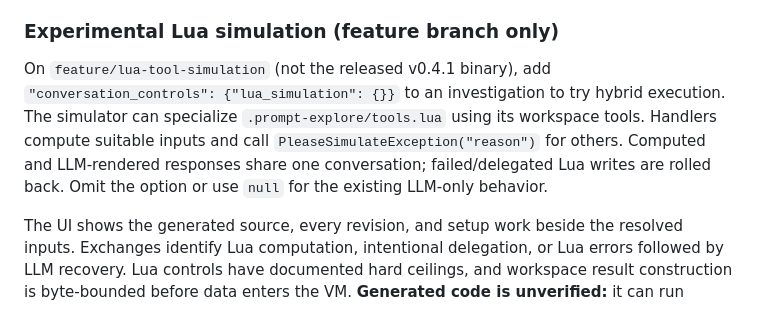
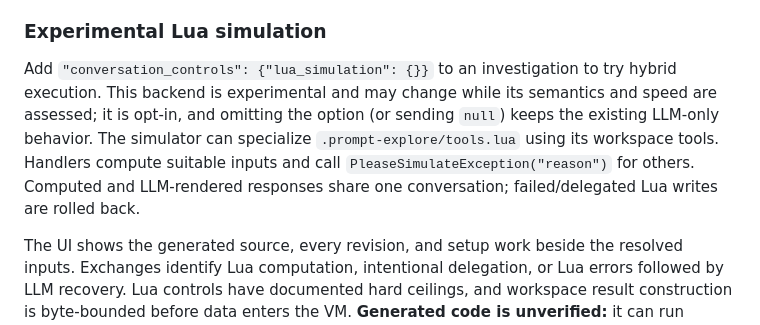
Before and after one commit to kaeluka/prompt-explore, a Markdown page: README.md, the part around the change. Rendered like a GitHub page.

```diff
--- a/README.md
+++ b/README.md
@@ -252,15 +252,16 @@ Override it per investigation with
 This setting does not change HTTP/transport retries. Failed investigations
 are not automatically resubmitted when either budget is exhausted.
 
-### Experimental Lua simulation (feature branch only)
+### Experimental Lua simulation
 
-On `feature/lua-tool-simulation` (not the released v0.4.1 binary), add
-`"conversation_controls": {"lua_simulation": {}}` to an investigation to try
-hybrid execution. The simulator can specialize `.prompt-explore/tools.lua`
+Add `"conversation_controls": {"lua_simulation": {}}` to an investigation to try
+hybrid execution. This backend is experimental and may change while its
+semantics and speed are assessed; it is opt-in, and omitting the option (or
+sending `null`) keeps the existing LLM-only behavior. The simulator can
+specialize `.prompt-explore/tools.lua`
 using its workspace tools. Handlers compute suitable inputs and call
 `PleaseSimulateException("reason")` for others. Computed and LLM-rendered
 responses share one conversation; failed/delegated Lua writes are rolled back.
-Omit the option or use `null` for the existing LLM-only behavior.
 
 The UI shows the generated source, every revision, and setup work beside the
 resolved inputs. Exchanges identify Lua computation, intentional delegation,
```
Also changed, not shown: AGENTS.md (+4 -3 lines), docs/lua-simulation.md (+3 -2 lines).
